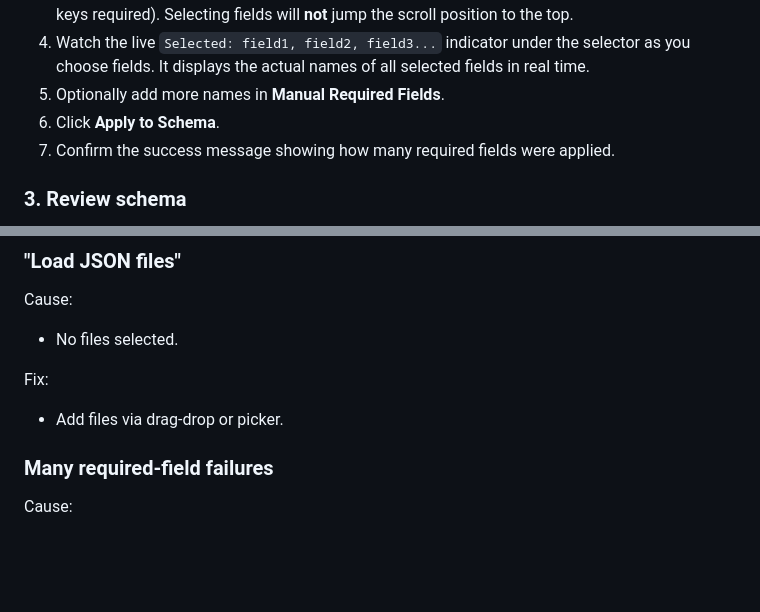
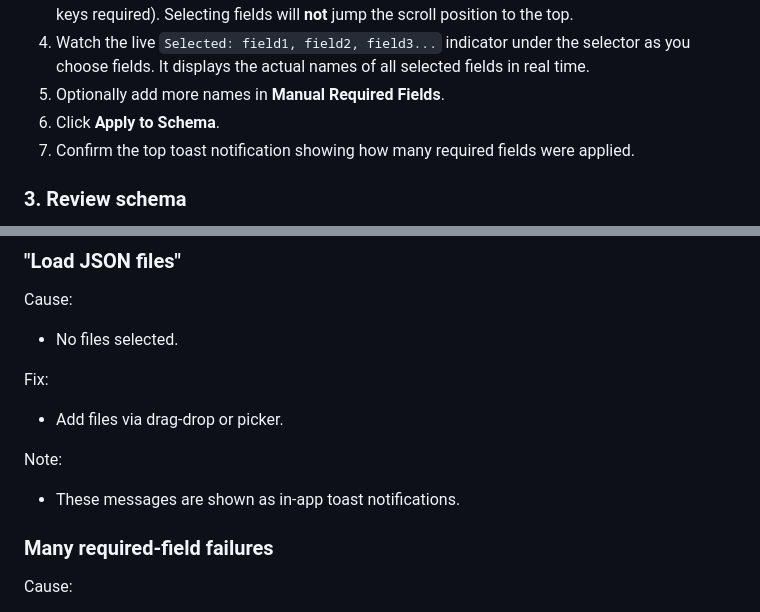
Before and after one commit to SophanaSok/data-validator, a Markdown page: README.md, 2 parts joined by grey strips. Rendered like a GitHub page; blank space fills up the shorter version.

```diff
--- a/README.md
+++ b/README.md
@@ -43,7 +45,7 @@ No installation is required.
 4. Watch the live `Selected: field1, field2, field3...` indicator under the selector as you choose fields. It displays the actual names of all selected fields in real time.
 5. Optionally add more names in **Manual Required Fields**.
 6. Click **Apply to Schema**.
-7. Confirm the success message showing how many required fields were applied.
+7. Confirm the top toast notification showing how many required fields were applied.
 
 ### 3. Review schema
 
@@ -311,6 +331,9 @@ Cause:
 Fix:
 - Add files via drag-drop or picker.
 
+Note:
+- These messages are shown as in-app toast notifications.
+
 ### Many required-field failures
 
 Cause:
```
Also changed, not shown: other parts of README.md (+28 -8 lines).
